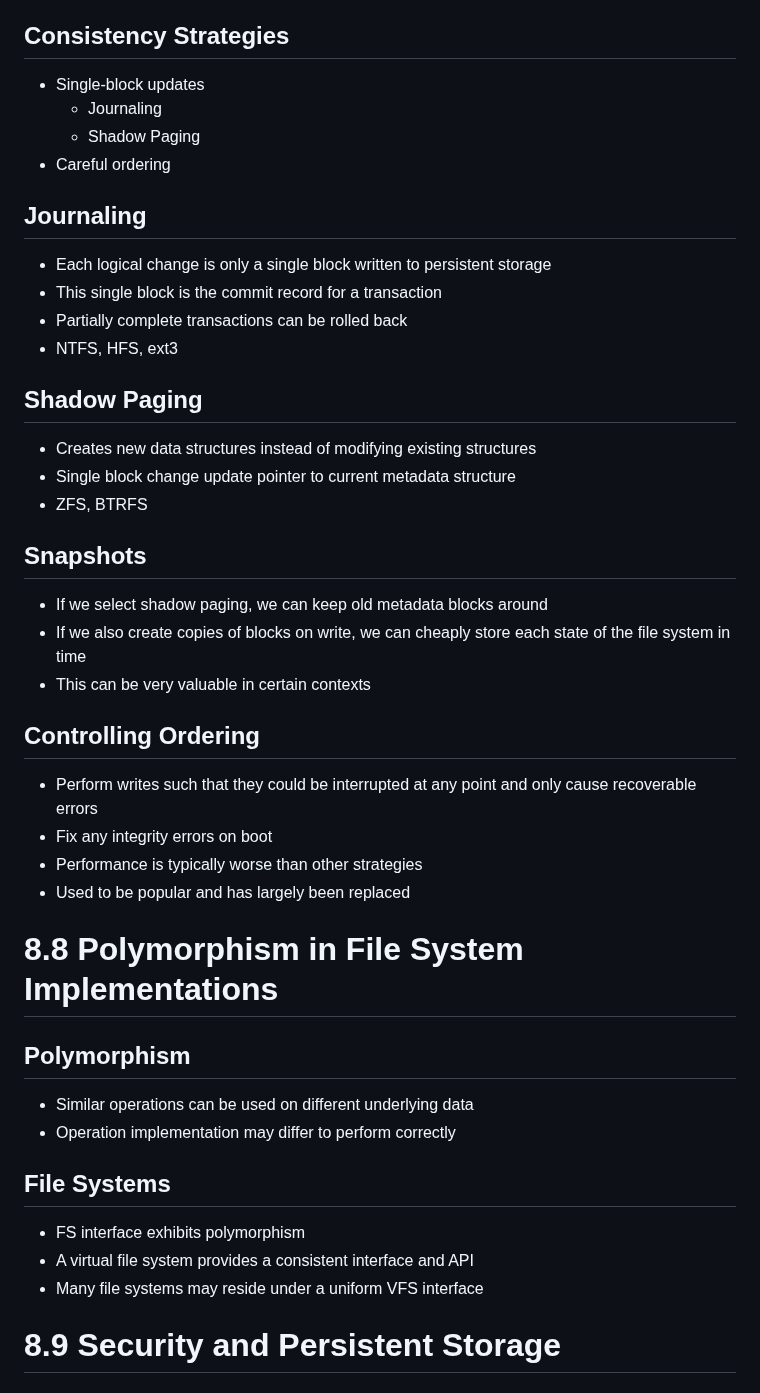
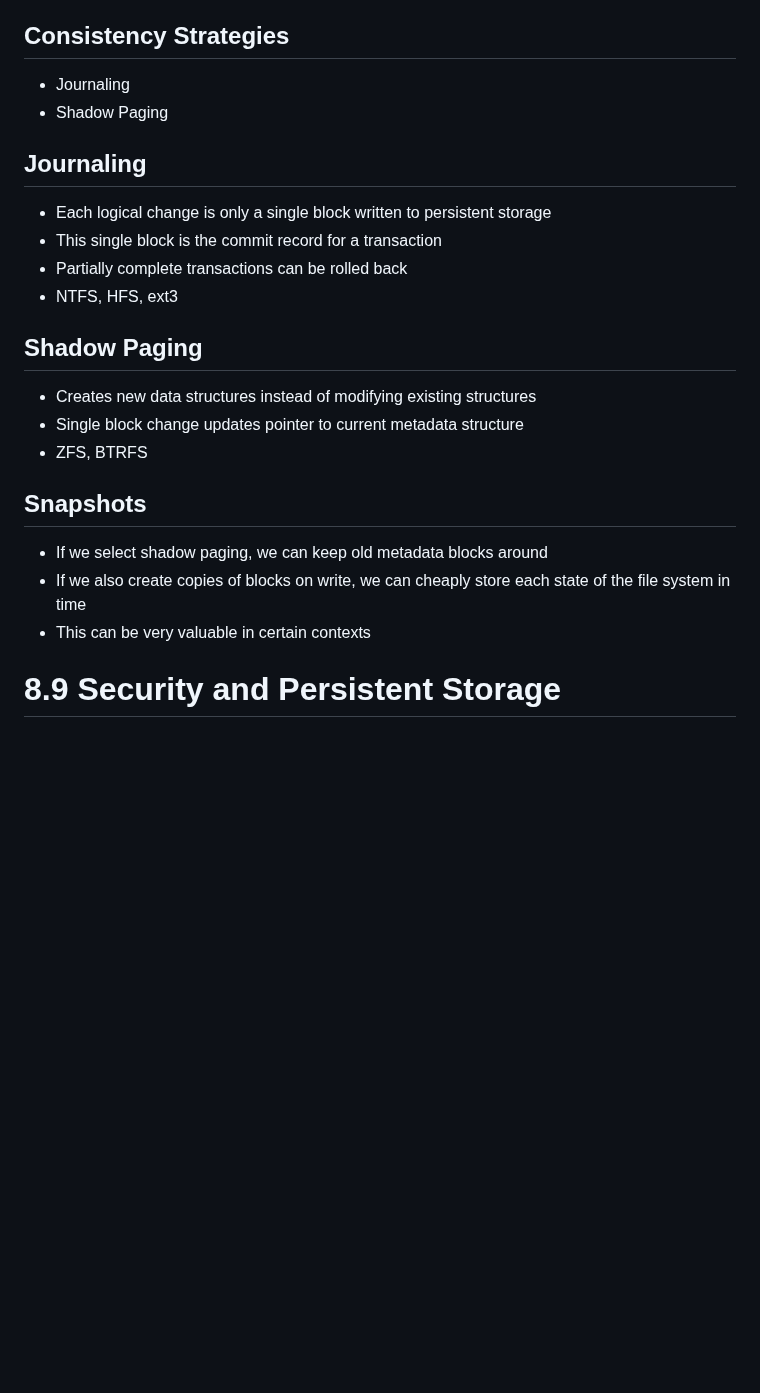
Before and after one commit to jncraton/operating-systems-cpsc4420, a Markdown page: lectures/33-file-system-implementation.md, the part around the change. Rendered like a GitHub page; blank space fills up the shorter version.

Commit message:
Update lecture

```diff
--- a/lectures/33-file-system-implementation.md
+++ b/lectures/33-file-system-implementation.md
@@ -249,11 +249,8 @@ Critical Reparable Corruption
 Consistency Strategies
 ----------------------
 
-- Single-block updates
-  - Journaling
-  - Shadow Paging
-- Careful ordering
-
+- Journaling
+- Shadow Paging
 
 Journaling
 ----------
@@ -267,7 +264,7 @@ Shadow Paging
 -------------
 
 - Creates new data structures instead of modifying existing structures
-- Single block change update pointer to current metadata structure
+- Single block change updates pointer to current metadata structure
 - ZFS, BTRFS
 
 Snapshots
@@ -277,13 +274,7 @@ Snapshots
 - If we also create copies of blocks on write, we can cheaply store each state of the file system in time
 - This can be very valuable in certain contexts
 
-Controlling Ordering
---------------------
-
-- Perform writes such that they could be interrupted at any point and only cause recoverable errors
-- Fix any integrity errors on boot
-- Performance is typically worse than other strategies
-- Used to be popular and has largely been replaced
+<!--
 
 8.8 Polymorphism in File System Implementations
 ===============================================
@@ -300,6 +291,8 @@ File Systems
 - FS interface exhibits polymorphism
 - A virtual file system provides a consistent interface and API
 - Many file systems may reside under a uniform VFS interface
+
+-->
 
 8.9 Security and Persistent Storage
 ===================================
```
